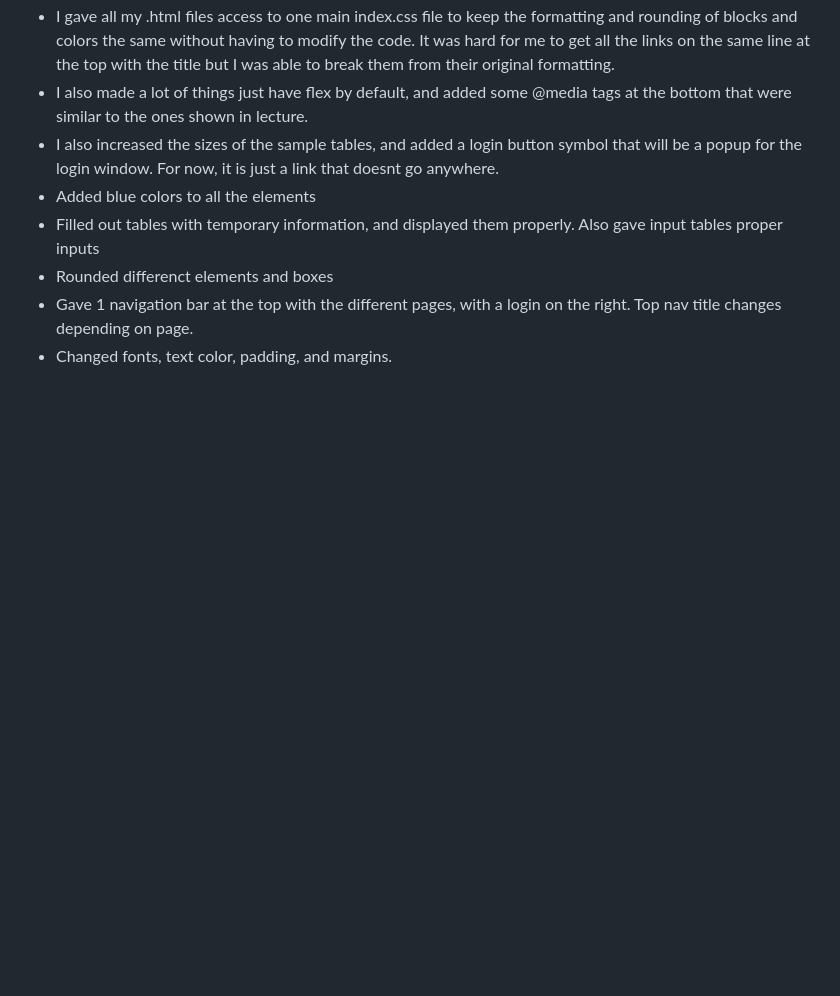
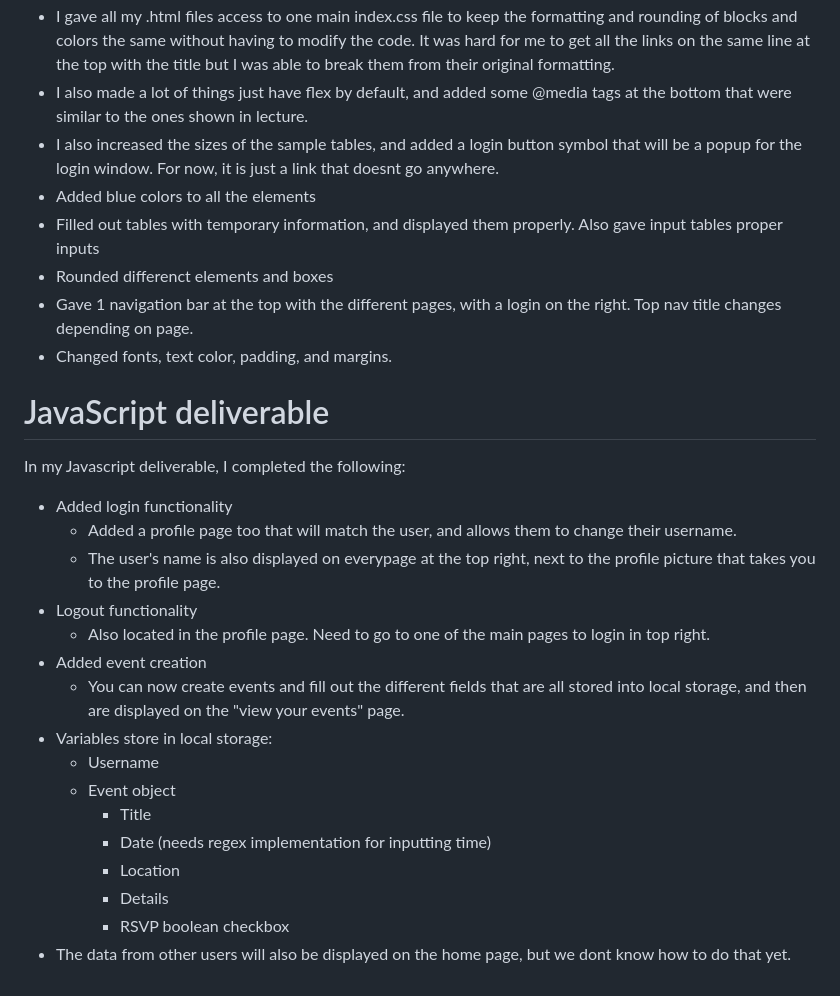
Before and after one commit to ZenithAtkinson/startup, a Markdown page: README.md, the part around the change. Drawn GitHub-style; blank space fills up the shorter version.

```diff
--- a/README.md
+++ b/README.md
@@ -53,3 +53,22 @@ I learned a lot regarding CSS:
 - Rounded differenct elements and boxes
 - Gave 1 navigation bar at the top with the different pages, with a login on the right. Top nav title changes depending on page.
 - Changed fonts, text color, padding, and margins.
+
+# JavaScript deliverable
+In my Javascript deliverable, I completed the following:
+- Added login functionality
+    - Added a profile page too that will match the user, and allows them to change their username.
+    - The user's name is also displayed on everypage at the top right, next to the profile picture that takes you to the profile page.
+- Logout functionality
+    - Also located in the profile page. Need to go to one of the main pages to login in top right.
+- Added event creation
+    - You can now create events and fill out the different fields that are all stored into local storage, and then are displayed on the "view your events" page.
+- Variables store in local storage:
+    - Username
+    - Event object
+        - Title
+        - Date (needs regex implementation for inputting time)
+        - Location
+        - Details
+        - RSVP boolean checkbox
+- The data from other users will also be displayed on the home page, but we dont know how to do that yet.
```
